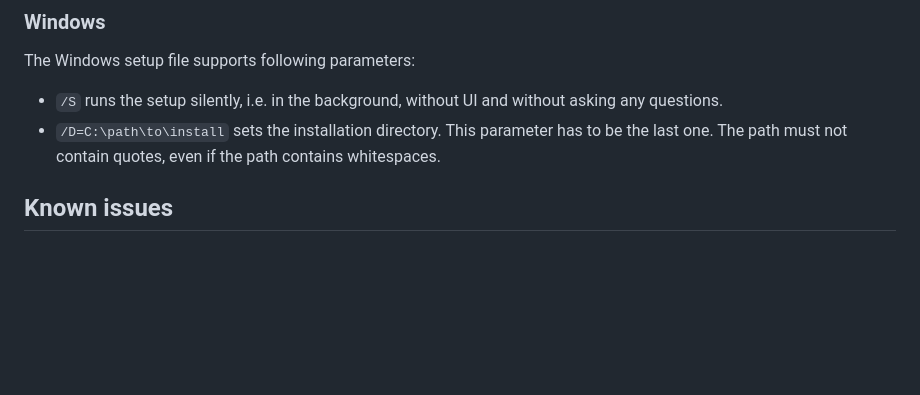
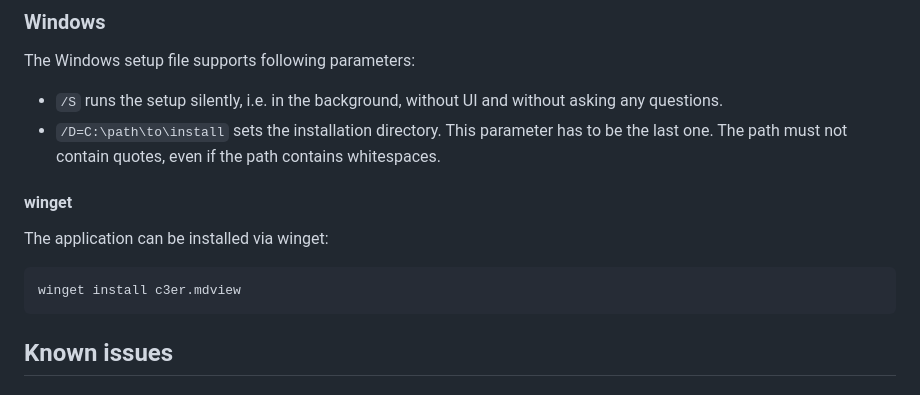
Before and after one commit to c3er/mdview, a Markdown page: README.md, the part around the change. Drawn GitHub-style; blank space fills up the shorter version.

Commit message:
Add section about winget to README

````diff
--- a/README.md
+++ b/README.md
@@ -18,6 +18,14 @@ The Windows setup file supports following parameters:
 
 - `/S` runs the setup silently, i.e. in the background, without UI and without asking any questions.
 - `/D=C:\path\to\install` sets the installation directory. This parameter has to be the last one. The path must not contain quotes, even if the path contains whitespaces.
+
+#### winget
+
+The application can be installed via winget:
+
+```
+winget install c3er.mdview
+```
 
 ## Known issues
 
````
